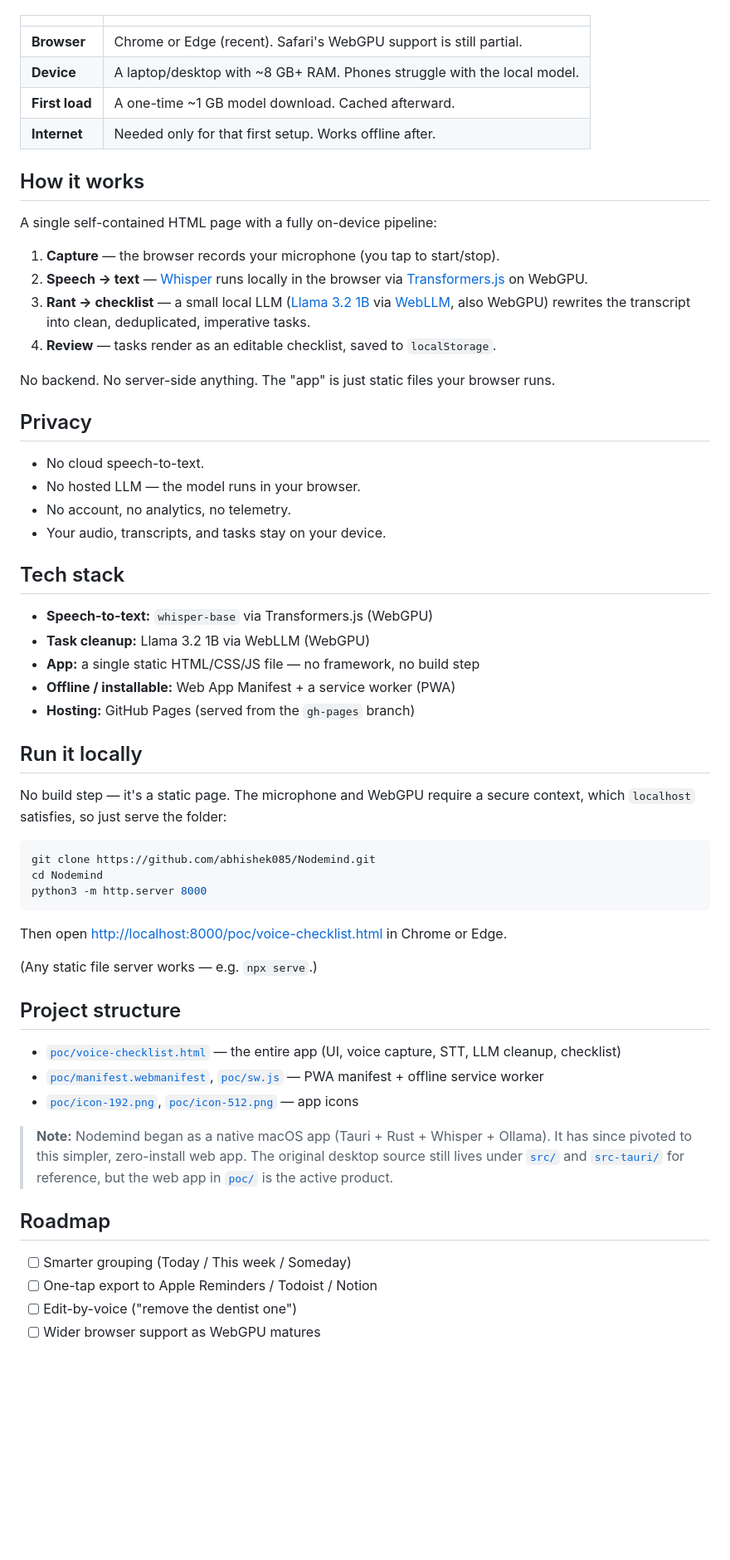
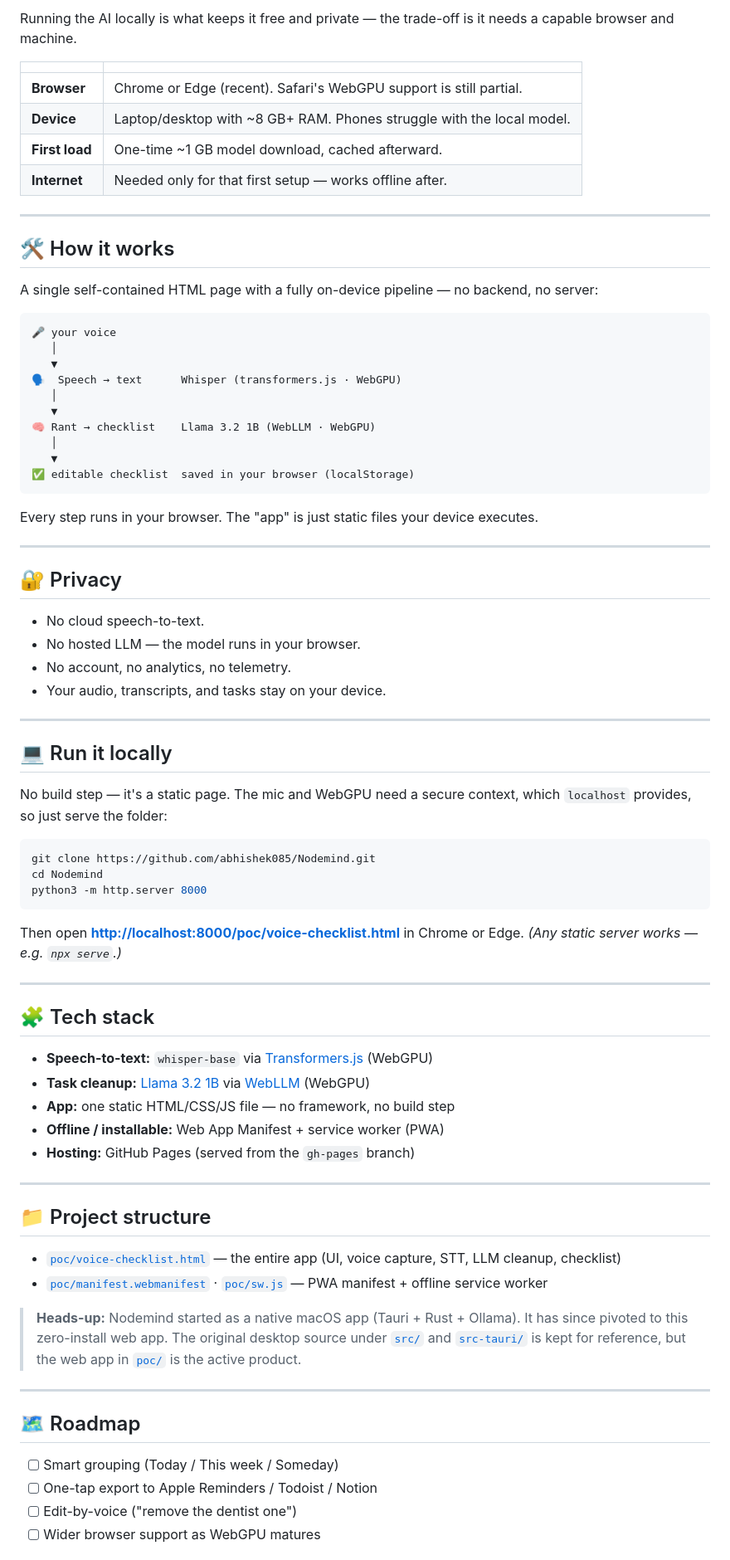
Before and after one commit to abhishek085/Nodemind, a Markdown page: README.md, the part around one of its changes. Shown at 83% size. Rendered like a GitHub page; blank space fills up the shorter version.

````diff
--- a/README.md
+++ b/README.md
@@ -46,40 +85,47 @@ Running the AI locally is what keeps it private and free — the tradeoff is tha
+Running the AI locally is what keeps it free and private — the trade-off is it needs a capable browser and machine.
 
 | | |
 |---|---|
 | **Browser** | Chrome or Edge (recent). Safari's WebGPU support is still partial. |
-| **Device** | A laptop/desktop with ~8 GB+ RAM. Phones struggle with the local model. |
-| **First load** | A one-time ~1 GB model download. Cached afterward. |
-| **Internet** | Needed only for that first setup. Works offline after. |
+| **Device** | Laptop/desktop with ~8&nbsp;GB+ RAM. Phones struggle with the local model. |
+| **First load** | One-time ~1&nbsp;GB model download, cached afterward. |
+| **Internet** | Needed only for that first setup — works offline after. |
 
-## How it works
+---
 
-A single self-contained HTML page with a fully on-device pipeline:
+## 🛠️ How it works
 
-1. **Capture** — the browser records your microphone (you tap to start/stop).
-2. **Speech → text** — [Whisper](https://github.com/openai/whisper) runs locally in the browser via [Transformers.js](https://github.com/huggingface/transformers.js) on WebGPU.
-3. **Rant → checklist** — a small local LLM ([Llama 3.2 1B](https://huggingface.co/meta-llama/Llama-3.2-1B) via [WebLLM](https://github.com/mlc-ai/web-llm), also WebGPU) rewrites the transcript into clean, deduplicated, imperative tasks.
-4. **Review** — tasks render as an editable checklist, saved to `localStorage`.
+A single self-contained HTML page with a fully on-device pipeline — no backend, no server:
 
-No backend. No server-side anything. The "app" is just static files your browser runs.
+```
+🎤 your voice
+   │
+   ▼
+🗣️  Speech → text      Whisper (transformers.js · WebGPU)
+   │
+   ▼
+🧠 Rant → checklist    Llama 3.2 1B (WebLLM · WebGPU)
+   │
+   ▼
+✅ editable checklist  saved in your browser (localStorage)
+```
 
-## Privacy
+Every step runs in your browser. The "app" is just static files your device executes.
+
+---
+
+## 🔐 Privacy
 
 - No cloud speech-to-text.
 - No hosted LLM — the model runs in your browser.
 - No account, no analytics, no telemetry.
 - Your audio, transcripts, and tasks stay on your device.
 
-## Tech stack
+---
 
-- **Speech-to-text:** `whisper-base` via Transformers.js (WebGPU)
-- **Task cleanup:** Llama 3.2 1B via WebLLM (WebGPU)
-- **App:** a single static HTML/CSS/JS file — no framework, no build step
-- **Offline / installable:** Web App Manifest + a service worker (PWA)
-- **Hosting:** GitHub Pages (served from the `gh-pages` branch)
+## 💻 Run it locally
 
-## Run it locally
-
-No build step — it's a static page. The microphone and WebGPU require a secure context, which `localhost` satisfies, so just serve the folder:
+No build step — it's a static page. The mic and WebGPU need a secure context, which `localhost` provides, so just serve the folder:
 
 ```bash
 git clone https://github.com/abhishek085/Nodemind.git
@@ -87,21 +133,32 @@ cd Nodemind
 python3 -m http.server 8000
 ```
 
-Then open <http://localhost:8000/poc/voice-checklist.html> in Chrome or Edge.
+Then open **<http://localhost:8000/poc/voice-checklist.html>** in Chrome or Edge. *(Any static server works — e.g. `npx serve`.)*
 
-(Any static file server works — e.g. `npx serve`.)
+---
 
-## Project structure
+## 🧩 Tech stack
+
+- **Speech-to-text:** `whisper-base` via [Transformers.js](https://github.com/huggingface/transformers.js) (WebGPU)
+- **Task cleanup:** [Llama 3.2 1B](https://huggingface.co/meta-llama/Llama-3.2-1B) via [WebLLM](https://github.com/mlc-ai/web-llm) (WebGPU)
+- **App:** one static HTML/CSS/JS file — no framework, no build step
+- **Offline / installable:** Web App Manifest + service worker (PWA)
+- **Hosting:** GitHub Pages (served from the `gh-pages` branch)
+
+---
+
+## 📁 Project structure
 
 - [`poc/voice-checklist.html`](poc/voice-checklist.html) — the entire app (UI, voice capture, STT, LLM cleanup, checklist)
-- [`poc/manifest.webmanifest`](poc/manifest.webmanifest), [`poc/sw.js`](poc/sw.js) — PWA manifest + offline service worker
-- [`poc/icon-192.png`](poc/icon-192.png), [`poc/icon-512.png`](poc/icon-512.png) — app icons
+- [`poc/manifest.webmanifest`](poc/manifest.webmanifest) · [`poc/sw.js`](poc/sw.js) — PWA manifest + offline service worker
 
-> **Note:** Nodemind began as a native macOS app (Tauri + Rust + Whisper + Ollama). It has since pivoted to this simpler, zero-install web app. The original desktop source still lives under [`src/`](src) and [`src-tauri/`](src-tauri) for reference, but the web app in [`poc/`](poc) is the active product.
+> **Heads-up:** Nodemind started as a native macOS app (Tauri + Rust + Ollama). It has since pivoted to this zero-install web app. The original desktop source under [`src/`](src) and [`src-tauri/`](src-tauri) is kept for reference, but the web app in [`poc/`](poc) is the active product.
 
-## Roadmap
+---
 
-- [ ] Smarter grouping (Today / This week / Someday)
+## 🗺️ Roadmap
+
+- [ ] Smart grouping (Today / This week / Someday)
 - [ ] One-tap export to Apple Reminders / Todoist / Notion
 - [ ] Edit-by-voice ("remove the dentist one")
 - [ ] Wider browser support as WebGPU matures
````
Also changed, not shown: other parts of README.md (+70 -23 lines).
